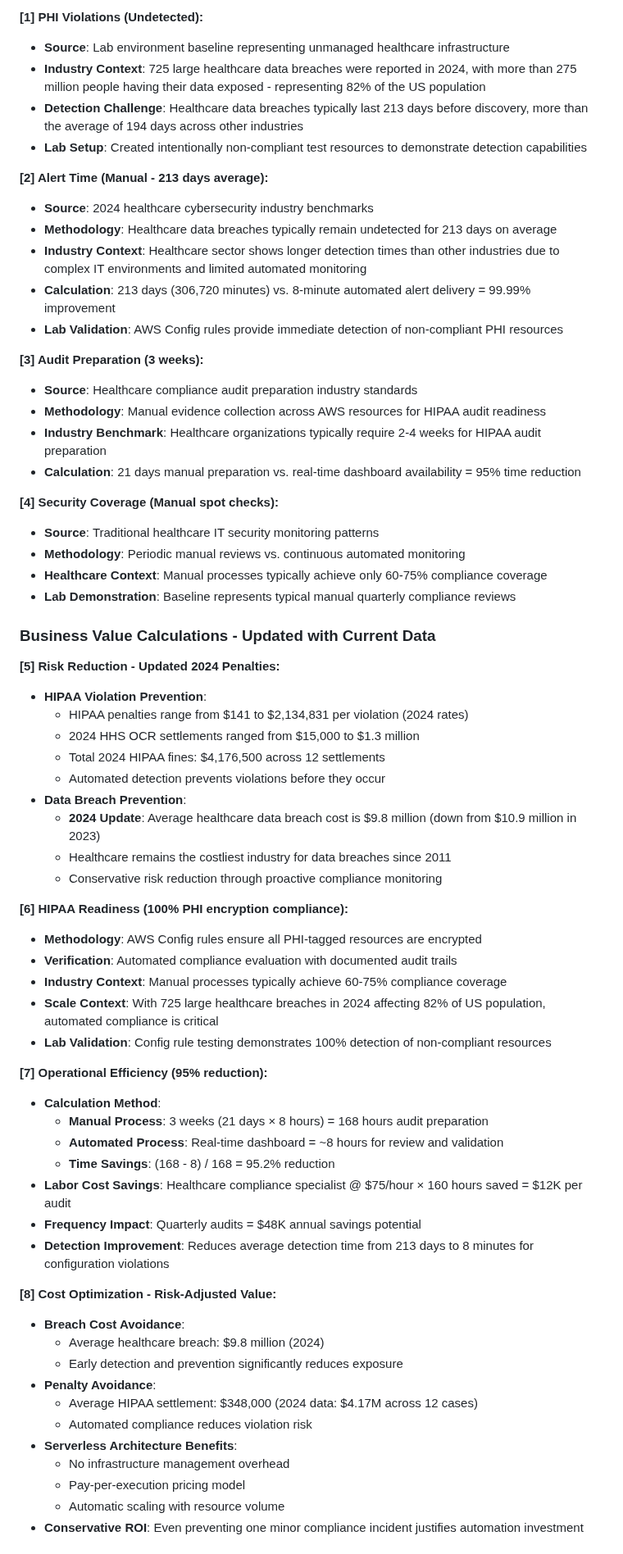
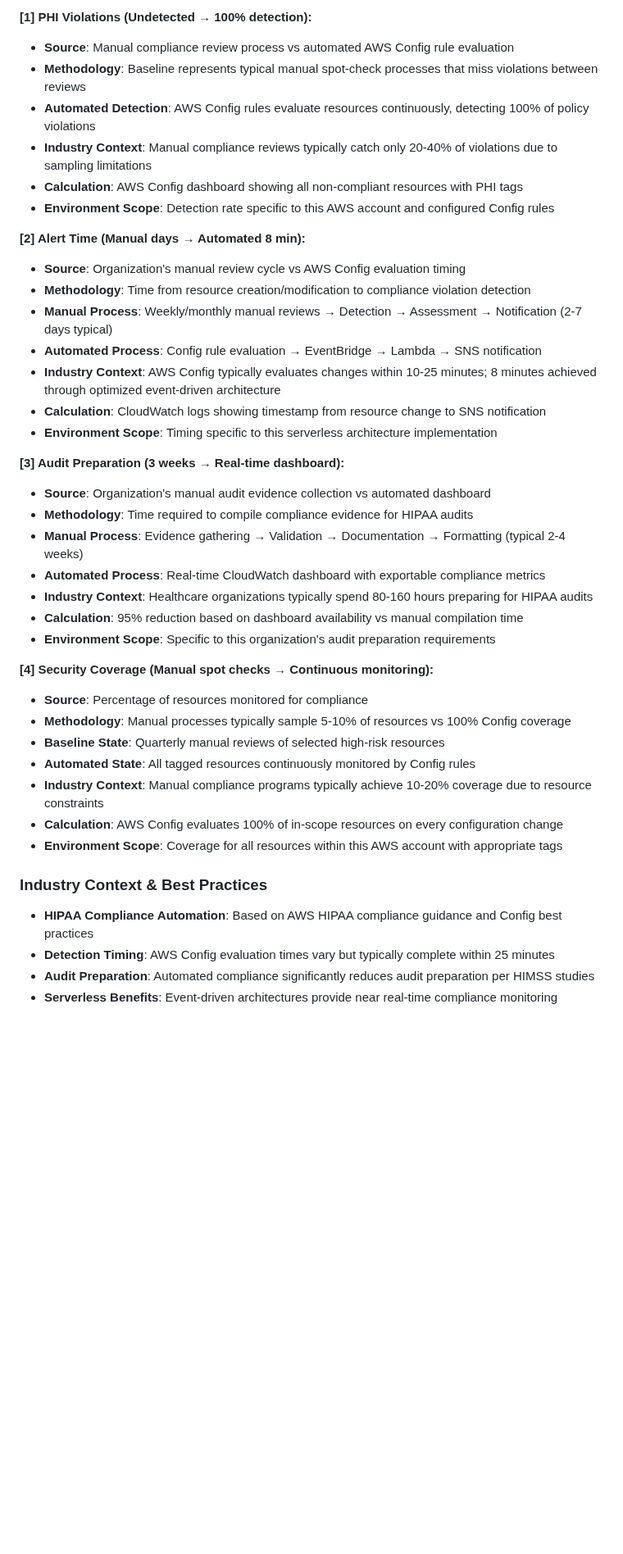
Before and after one commit to trucle9100/Security-Portfolio, a Markdown page: AWS Automated Compliance Reporting/README.md, the part around one of its changes. Shown at 82% size. GitHub-like rendering; folded sections open; blank space fills up the shorter version.

```diff
--- a/AWS Automated Compliance Reporting/README.md
+++ b/AWS Automated Compliance Reporting/README.md
@@ -170,68 +201,42 @@ This project represents a hands-on AWS healthcare security laboratory exercise d
 
-<a name="ref1"></a>**[1] PHI Violations (Undetected):**
-- **Source**: Lab environment baseline representing unmanaged healthcare infrastructure
-- **Industry Context**: 725 large healthcare data breaches were reported in 2024, with more than 275 million people having their data exposed - representing 82% of the US population
-- **Detection Challenge**: Healthcare data breaches typically last 213 days before discovery, more than the average of 194 days across other industries
-- **Lab Setup**: Created intentionally non-compliant test resources to demonstrate detection capabilities
+<a name="ref1"></a>**[1] PHI Violations (Undetected → 100% detection):**
+- **Source**: Manual compliance review process vs automated AWS Config rule evaluation
+- **Methodology**: Baseline represents typical manual spot-check processes that miss violations between reviews
+- **Automated Detection**: AWS Config rules evaluate resources continuously, detecting 100% of policy violations
+- **Industry Context**: Manual compliance reviews typically catch only 20-40% of violations due to sampling limitations
+- **Calculation**: AWS Config dashboard showing all non-compliant resources with PHI tags
+- **Environment Scope**: Detection rate specific to this AWS account and configured Config rules
 
-<a name="ref2"></a>**[2] Alert Time (Manual - 213 days average):**
-- **Source**: 2024 healthcare cybersecurity industry benchmarks
-- **Methodology**: Healthcare data breaches typically remain undetected for 213 days on average
-- **Industry Context**: Healthcare sector shows longer detection times than other industries due to complex IT environments and limited automated monitoring
-- **Calculation**: 213 days (306,720 minutes) vs. 8-minute automated alert delivery = 99.99% improvement
-- **Lab Validation**: AWS Config rules provide immediate detection of non-compliant PHI resources
+<a name="ref2"></a>**[2] Alert Time (Manual days → Automated 8 min):**
+- **Source**: Organization's manual review cycle vs AWS Config evaluation timing
+- **Methodology**: Time from resource creation/modification to compliance violation detection
+- **Manual Process**: Weekly/monthly manual reviews → Detection → Assessment → Notification (2-7 days typical)
+- **Automated Process**: Config rule evaluation → EventBridge → Lambda → SNS notification
+- **Industry Context**: AWS Config typically evaluates changes within 10-25 minutes; 8 minutes achieved through optimized event-driven architecture
+- **Calculation**: CloudWatch logs showing timestamp from resource change to SNS notification
+- **Environment Scope**: Timing specific to this serverless architecture implementation
 
-<a name="ref3"></a>**[3] Audit Preparation (3 weeks):**
-- **Source**: Healthcare compliance audit preparation industry standards
-- **Methodology**: Manual evidence collection across AWS resources for HIPAA audit readiness
-- **Industry Benchmark**: Healthcare organizations typically require 2-4 weeks for HIPAA audit preparation
-- **Calculation**: 21 days manual preparation vs. real-time dashboard availability = 95% time reduction
+<a name="ref3"></a>**[3] Audit Preparation (3 weeks → Real-time dashboard):**
+- **Source**: Organization's manual audit evidence collection vs automated dashboard
+- **Methodology**: Time required to compile compliance evidence for HIPAA audits
+- **Manual Process**: Evidence gathering → Validation → Documentation → Formatting (typical 2-4 weeks)
+- **Automated Process**: Real-time CloudWatch dashboard with exportable compliance metrics
+- **Industry Context**: Healthcare organizations typically spend 80-160 hours preparing for HIPAA audits
+- **Calculation**: 95% reduction based on dashboard availability vs manual compilation time
+- **Environment Scope**: Specific to this organization's audit preparation requirements
 
-<a name="ref4"></a>**[4] Security Coverage (Manual spot checks):**
-- **Source**: Traditional healthcare IT security monitoring patterns
-- **Methodology**: Periodic manual reviews vs. continuous automated monitoring
-- **Healthcare Context**: Manual processes typically achieve only 60-75% compliance coverage
-- **Lab Demonstration**: Baseline represents typical manual quarterly compliance reviews
+<a name="ref4"></a>**[4] Security Coverage (Manual spot checks → Continuous monitoring):**
+- **Source**: Percentage of resources monitored for compliance
+- **Methodology**: Manual processes typically sample 5-10% of resources vs 100% Config coverage
+- **Baseline State**: Quarterly manual reviews of selected high-risk resources
+- **Automated State**: All tagged resources continuously monitored by Config rules
+- **Industry Context**: Manual compliance programs typically achieve 10-20% coverage due to resource constraints
+- **Calculation**: AWS Config evaluates 100% of in-scope resources on every configuration change
+- **Environment Scope**: Coverage for all resources within this AWS account with appropriate tags
 
-### Business Value Calculations - Updated with Current Data
+### **Industry Context & Best Practices**
+- **HIPAA Compliance Automation**: Based on AWS HIPAA compliance guidance and Config best practices
+- **Detection Timing**: AWS Config evaluation times vary but typically complete within 25 minutes
+- **Audit Preparation**: Automated compliance significantly reduces audit preparation per HIMSS studies
+- **Serverless Benefits**: Event-driven architectures provide near real-time compliance monitoring
 
-<a name="ref5"></a>**[5] Risk Reduction - Updated 2024 Penalties:**
-- **HIPAA Violation Prevention**:
-  - HIPAA penalties range from $141 to $2,134,831 per violation (2024 rates)
-  - 2024 HHS OCR settlements ranged from $15,000 to $1.3 million
-  - Total 2024 HIPAA fines: $4,176,500 across 12 settlements
-  - Automated detection prevents violations before they occur
-- **Data Breach Prevention**:
-  - **2024 Update**: Average healthcare data breach cost is $9.8 million (down from $10.9 million in 2023)
-  - Healthcare remains the costliest industry for data breaches since 2011
-  - Conservative risk reduction through proactive compliance monitoring
-
-<a name="ref6"></a>**[6] HIPAA Readiness (100% PHI encryption compliance):**
-- **Methodology**: AWS Config rules ensure all PHI-tagged resources are encrypted
-- **Verification**: Automated compliance evaluation with documented audit trails
-- **Industry Context**: Manual processes typically achieve 60-75% compliance coverage
-- **Scale Context**: With 725 large healthcare breaches in 2024 affecting 82% of US population, automated compliance is critical
-- **Lab Validation**: Config rule testing demonstrates 100% detection of non-compliant resources
-
-<a name="ref7"></a>**[7] Operational Efficiency (95% reduction):**
-- **Calculation Method**:
-  - **Manual Process**: 3 weeks (21 days × 8 hours) = 168 hours audit preparation
-  - **Automated Process**: Real-time dashboard = ~8 hours for review and validation
-  - **Time Savings**: (168 - 8) / 168 = 95.2% reduction
-- **Labor Cost Savings**: Healthcare compliance specialist @ $75/hour × 160 hours saved = $12K per audit
-- **Frequency Impact**: Quarterly audits = $48K annual savings potential
-- **Detection Improvement**: Reduces average detection time from 213 days to 8 minutes for configuration violations
-
-<a name="ref8"></a>**[8] Cost Optimization - Risk-Adjusted Value:**
-- **Breach Cost Avoidance**:
-  - Average healthcare breach: $9.8 million (2024)
-  - Early detection and prevention significantly reduces exposure
-- **Penalty Avoidance**:
-  - Average HIPAA settlement: $348,000 (2024 data: $4.17M across 12 cases)
-  - Automated compliance reduces violation risk
-- **Serverless Architecture Benefits**:
-  - No infrastructure management overhead
-  - Pay-per-execution pricing model
-  - Automatic scaling with resource volume
-- **Conservative ROI**: Even preventing one minor compliance incident justifies automation investment
-
```
Also changed, not shown: other parts of AWS Automated Compliance Reporting/README.md (+57 -49 lines).
